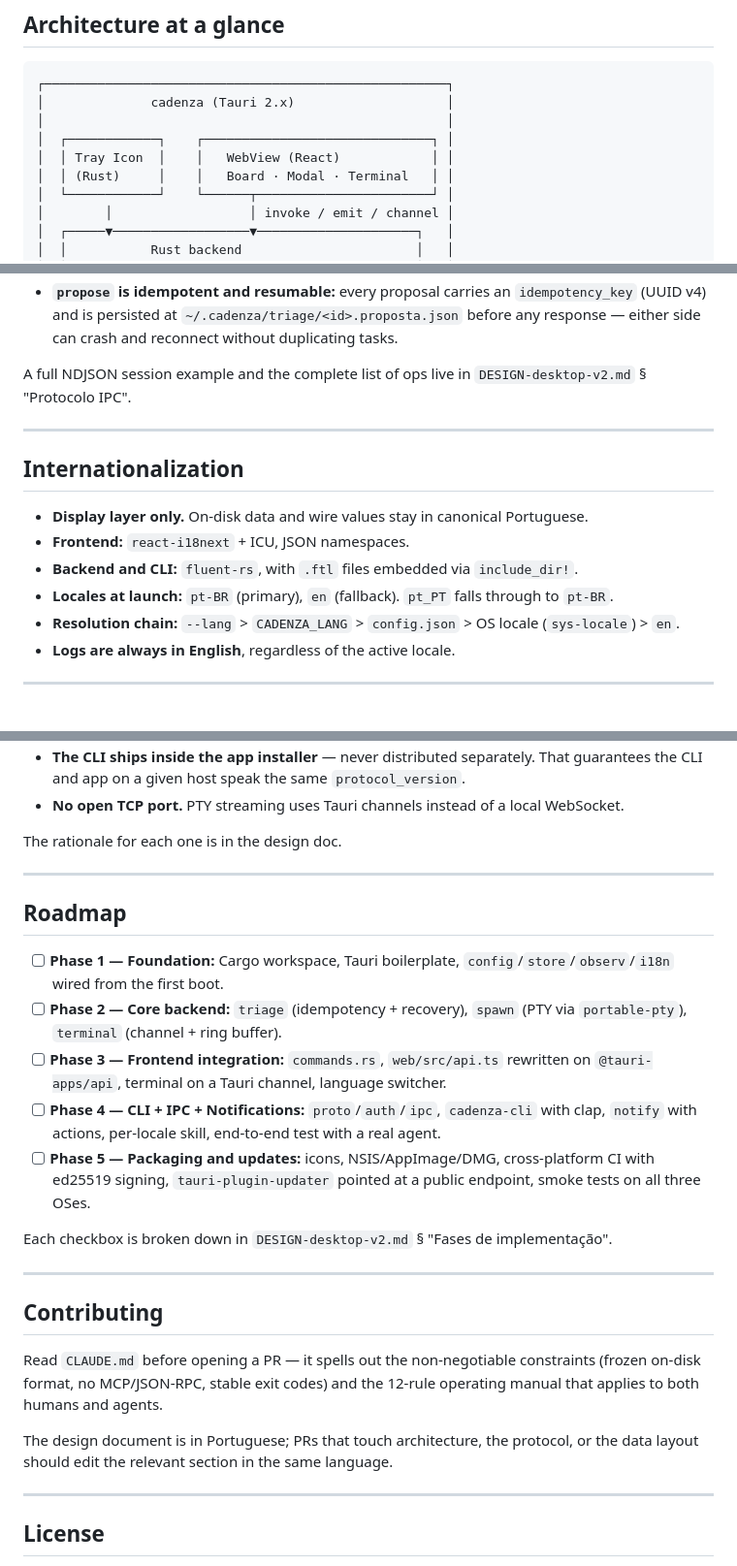
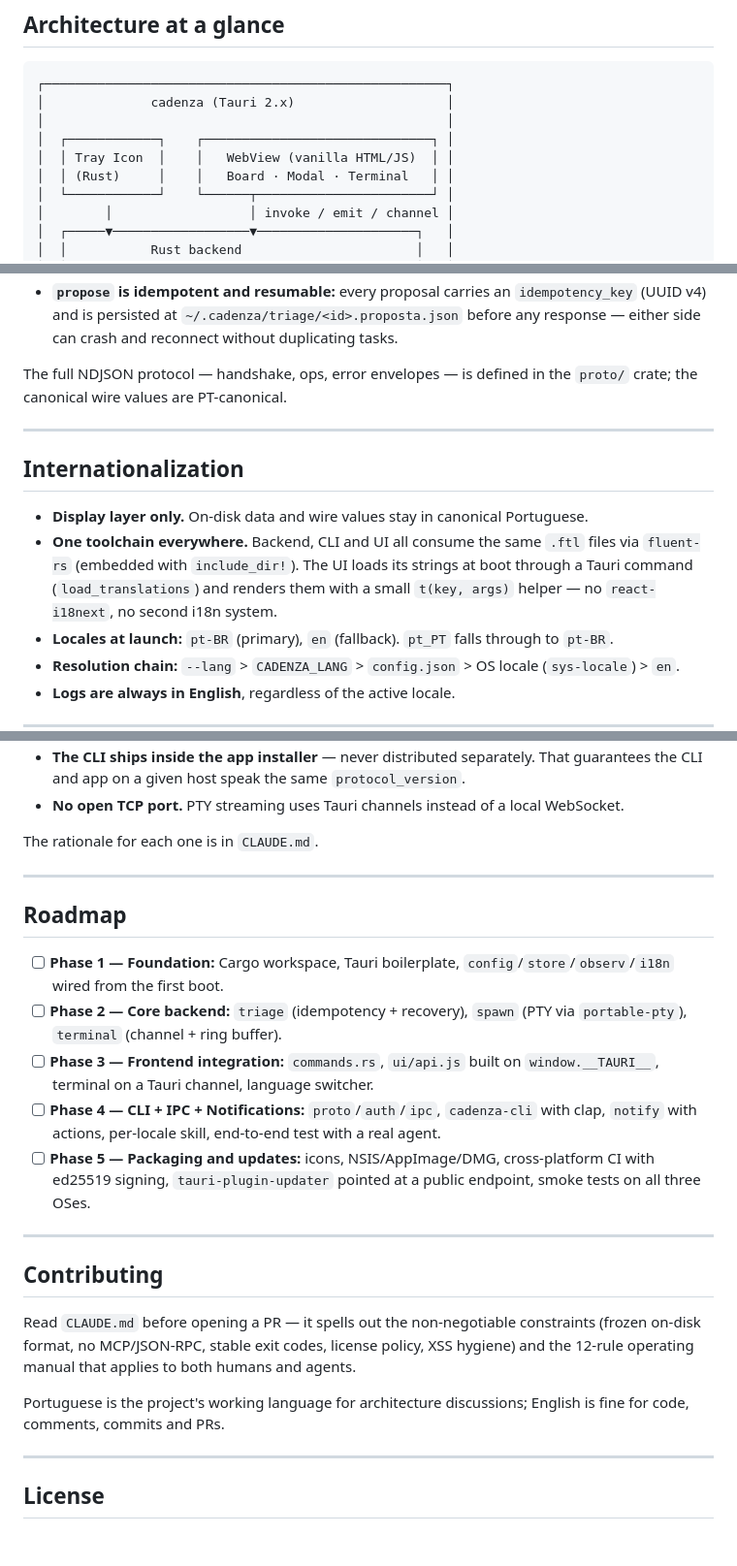
Before and after one commit to williammb/cadenza, a Markdown page: README.md, 3 parts joined by grey strips. Shown at 97% size. Drawn GitHub-style; blank space fills up the shorter version.

```diff
--- a/README.md
+++ b/README.md
@@ -44,7 +44,7 @@ so they can coexist during the migration.
 │              cadenza (Tauri 2.x)                    │
 │                                                     │
 │  ┌────────────┐    ┌──────────────────────────────┐ │
-│  │ Tray Icon  │    │   WebView (React)            │ │
+│  │ Tray Icon  │    │   WebView (vanilla HTML/JS)  │ │
 │  │ (Rust)     │    │   Board · Modal · Terminal   │ │
 │  └────────────┘    └──────┬───────────────────────┘ │
 │        │                  │ invoke / emit / channel │
@@ -171,8 +177,8 @@ cadenza done T-42 "merged, tests green"         # mark as done
   `~/.cadenza/triage/<id>.proposta.json` before any response — either
   side can crash and reconnect without duplicating tasks.
 
-A full NDJSON session example and the complete list of ops live in
-`DESIGN-desktop-v2.md` § "Protocolo IPC".
+The full NDJSON protocol — handshake, ops, error envelopes — is defined
+in the `proto/` crate; the canonical wire values are PT-canonical.
 
 ---
 
@@ -180,9 +186,11 @@ A full NDJSON session example and the complete list of ops live in
 
 - **Display layer only.** On-disk data and wire values stay in canonical
   Portuguese.
-- **Frontend:** `react-i18next` + ICU, JSON namespaces.
-- **Backend and CLI:** `fluent-rs`, with `.ftl` files embedded via
-  `include_dir!`.
+- **One toolchain everywhere.** Backend, CLI and UI all consume the same
+  `.ftl` files via `fluent-rs` (embedded with `include_dir!`). The UI
+  loads its strings at boot through a Tauri command (`load_translations`)
+  and renders them with a small `t(key, args)` helper — no
+  `react-i18next`, no second i18n system.
 - **Locales at launch:** `pt-BR` (primary), `en` (fallback). `pt_PT`
   falls through to `pt-BR`.
 - **Resolution chain:** `--lang` > `CADENZA_LANG` > `config.json` >
@@ -208,7 +216,7 @@ as a mistake. Summary of what's in `CLAUDE.md`:
 - **No open TCP port.** PTY streaming uses Tauri channels instead of a
   local WebSocket.
 
-The rationale for each one is in the design doc.
+The rationale for each one is in `CLAUDE.md`.
 
 ---
 
@@ -218,8 +226,8 @@ The rationale for each one is in the design doc.
   `config`/`store`/`observ`/`i18n` wired from the first boot.
 - [ ] **Phase 2 — Core backend:** `triage` (idempotency + recovery),
   `spawn` (PTY via `portable-pty`), `terminal` (channel + ring buffer).
-- [ ] **Phase 3 — Frontend integration:** `commands.rs`, `web/src/api.ts`
-  rewritten on `@tauri-apps/api`, terminal on a Tauri channel, language
+- [ ] **Phase 3 — Frontend integration:** `commands.rs`, `ui/api.js`
+  built on `window.__TAURI__`, terminal on a Tauri channel, language
   switcher.
 - [ ] **Phase 4 — CLI + IPC + Notifications:** `proto`/`auth`/`ipc`,
   `cadenza-cli` with clap, `notify` with actions, per-locale skill,
@@ -229,20 +237,17 @@ The rationale for each one is in the design doc.
   `tauri-plugin-updater` pointed at a public endpoint, smoke tests on
   all three OSes.
 
-Each checkbox is broken down in `DESIGN-desktop-v2.md` § "Fases de
-implementação".
-
 ---
 
 ## Contributing
 
 Read `CLAUDE.md` before opening a PR — it spells out the non-negotiable
-constraints (frozen on-disk format, no MCP/JSON-RPC, stable exit codes)
-and the 12-rule operating manual that applies to both humans and agents.
+constraints (frozen on-disk format, no MCP/JSON-RPC, stable exit codes,
+license policy, XSS hygiene) and the 12-rule operating manual that
+applies to both humans and agents.
 
-The design document is in Portuguese; PRs that touch architecture, the
-protocol, or the data layout should edit the relevant section in the
-same language.
+Portuguese is the project's working language for architecture
+discussions; English is fine for code, comments, commits and PRs.
 
 ---
 
```
Also changed, not shown: other parts of README.md (+31 -25 lines), CLAUDE.md (+9 -10 lines).
